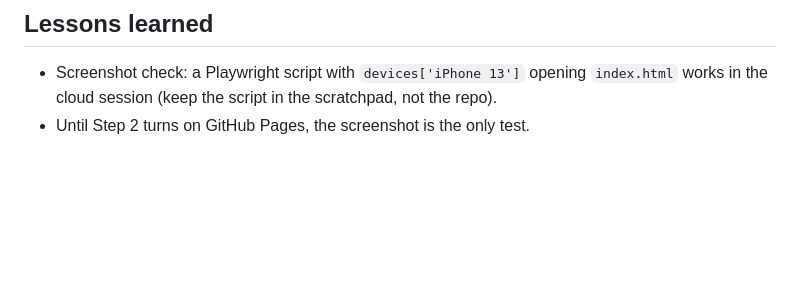
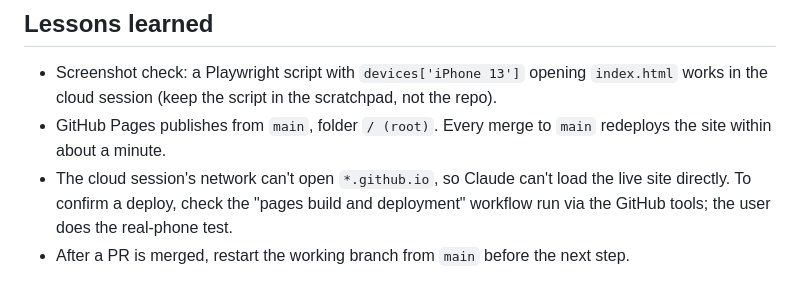
Before and after one commit to im-brain/Cookbook, a Markdown page: CLAUDE.md, the part around the change. Drawn GitHub-style; blank space fills up the shorter version.

Commit message:
Step 2: site live on GitHub Pages — update plan and memory
Co-Authored-By: Claude Opus 5.5 <noreply@anthropic.com>
Claude-Session: https://claude.ai/code/session_01AdWLFsX6dWAXR8dwgPhoy4

```diff
--- a/CLAUDE.md
+++ b/CLAUDE.md
@@ -41,4 +41,6 @@ At the end of every step, in the same pull request:
 ## Lessons learned
 
 - Screenshot check: a Playwright script with `devices['iPhone 13']` opening `index.html` works in the cloud session (keep the script in the scratchpad, not the repo).
-- Until Step 2 turns on GitHub Pages, the screenshot is the only test.
+- GitHub Pages publishes from `main`, folder `/ (root)`. Every merge to `main` redeploys the site within about a minute.
+- The cloud session's network can't open `*.github.io`, so Claude can't load the live site directly. To confirm a deploy, check the "pages build and deployment" workflow run via the GitHub tools; the user does the real-phone test.
+- After a PR is merged, restart the working branch from `main` before the next step.
```
Also changed, not shown: PLAN.md (+2 -1 lines).
